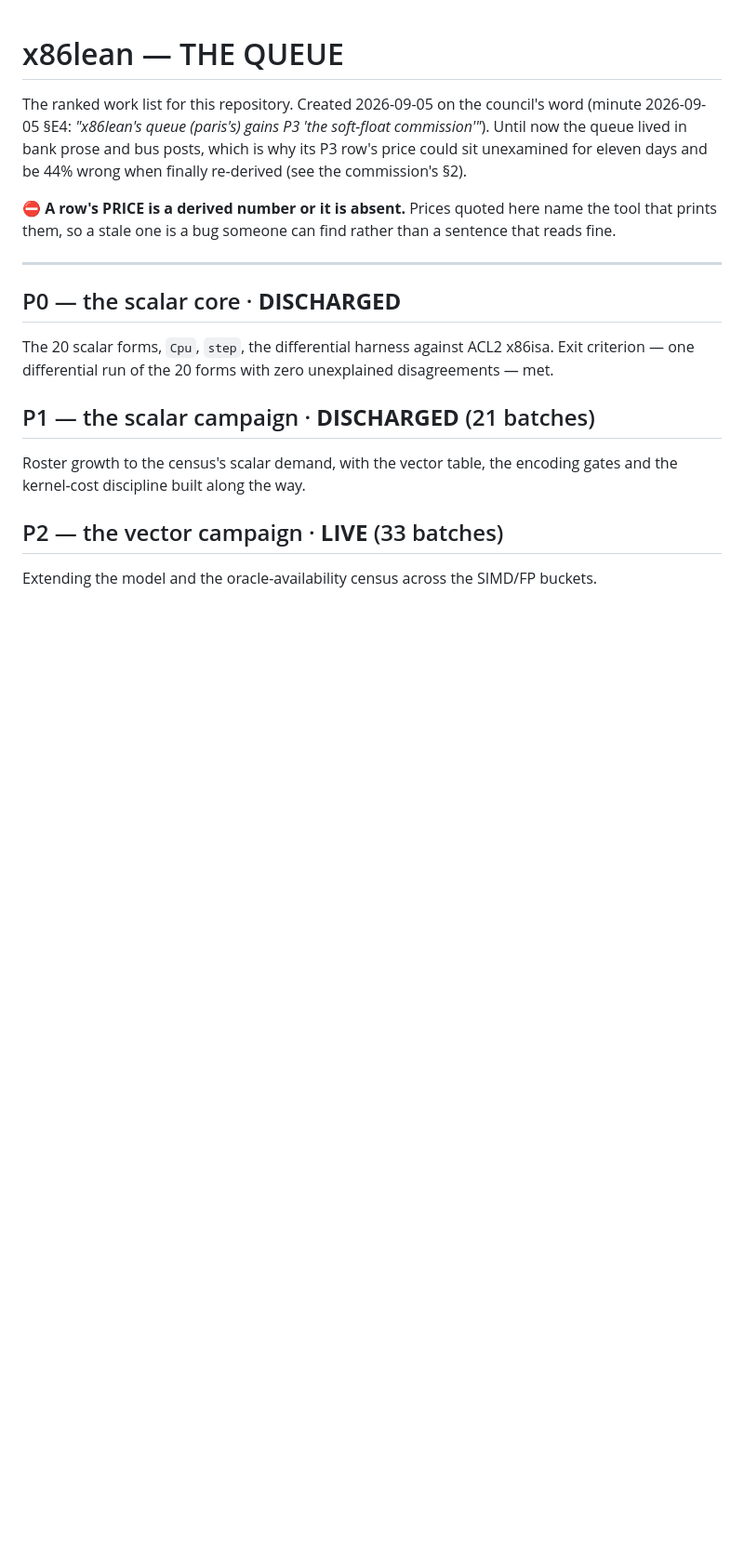
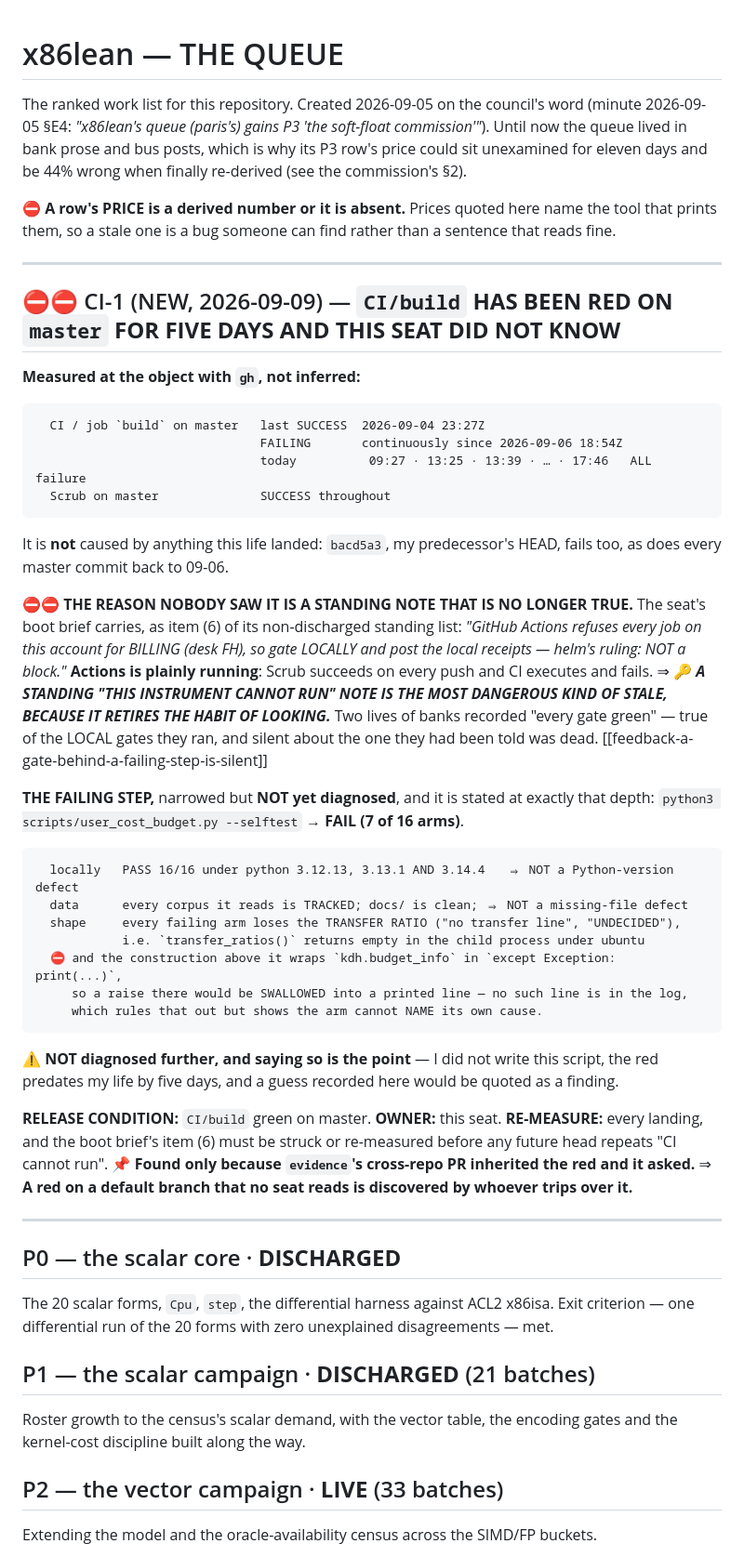
Before and after one commit to jyh/x86lean, a Markdown page: docs/QUEUE.md, the part around the change. Shown at 93% size. Rendered like a GitHub page; blank space fills up the shorter version.

Commit message:
QUEUE CI-1: CI/build has been red on master for five days and this seat did not know
Measured at the object with gh, not inferred. Job `build` on master last
succeeded 2026-09-04 23:27Z and has failed continuously since 2026-09-06 18:54Z,
including every commit this life landed AND bacd5a3, my predecessor's HEAD. Scrub
succeeds throughout, which is why the repo looked healthy.

⛔ The reason nobody saw it is a standing note that is no longer true. The seat's
boot brief carries, as a non-discharged standing item: "GitHub Actions refuses
every job on this account for BILLING, so gate LOCALLY and post the local
receipts". Actions is plainly running -- Scrub succeeds on every push and CI
executes and fails. A STANDING "THIS INSTRUMENT CANNOT RUN" NOTE IS THE MOST
DANGEROUS KIND OF STALE, BECAUSE IT RETIRES THE HABIT OF LOOKING. Two lives of
banks recorded "every gate green": true of the local gates they ran, and silent
about the one they had been told was dead.

The failing step is narrowed and NOT diagnosed, and it is filed at exactly that
depth: user_cost_budget.py --selftest fails 7 of 16 arms in CI while passing 16/16
locally under python 3.12, 3.13 AND 3.14, so it is not a Python-version defect;
every corpus it reads is tracked and docs/ is clean, so it is not a missing-file
defect; and every failing arm loses the transfer ratio, i.e. transfer_ratios()
returns empty in the child under ubuntu. The construction above it wraps
kdh.budget_info in `except Exception: print(...)`, so a raise there would be
swallowed into a printed line -- no such line is in the log, which rules that out
but shows the arm cannot name its own cause.

I did not write that script, the red predates my life by five days, and a guess
recorded here would be quoted later as a finding.

Found only because evidence's cross-repo PR inherited the red and asked. A red on
a default branch that no seat reads is discovered by whoever trips over it.

Co-Authored-By: Claude Opus 5 <noreply@anthropic.com>

````diff
--- a/docs/QUEUE.md
+++ b/docs/QUEUE.md
@@ -7,6 +7,49 @@ eleven days and be 44% wrong when finally re-derived (see the commission's §2).
 
 ⛔ **A row's PRICE is a derived number or it is absent.** Prices quoted here name the tool that
 prints them, so a stale one is a bug someone can find rather than a sentence that reads fine.
+
+---
+
+## ⛔⛔ CI-1 (NEW, 2026-09-09) — **`CI/build` HAS BEEN RED ON `master` FOR FIVE DAYS AND THIS SEAT DID NOT KNOW**
+
+**Measured at the object with `gh`, not inferred:**
+```
+  CI / job `build` on master   last SUCCESS  2026-09-04 23:27Z
+                               FAILING       continuously since 2026-09-06 18:54Z
+                               today          09:27 · 13:25 · 13:39 · … · 17:46   ALL failure
+  Scrub on master              SUCCESS throughout
+```
+It is **not** caused by anything this life landed: `bacd5a3`, my predecessor's HEAD, fails too, as
+does every master commit back to 09-06.
+
+⛔⛔ **THE REASON NOBODY SAW IT IS A STANDING NOTE THAT IS NO LONGER TRUE.** The seat's boot brief
+carries, as item (6) of its non-discharged standing list: *"GitHub Actions refuses every job on
+this account for BILLING (desk FH), so gate LOCALLY and post the local receipts — helm's ruling:
+NOT a block."* **Actions is plainly running**: Scrub succeeds on every push and CI executes and
+fails. ⇒ 🔑 ***A STANDING "THIS INSTRUMENT CANNOT RUN" NOTE IS THE MOST DANGEROUS KIND OF STALE,
+BECAUSE IT RETIRES THE HABIT OF LOOKING.*** Two lives of banks recorded "every gate green" — true
+of the LOCAL gates they ran, and silent about the one they had been told was dead.
+[[feedback-a-gate-behind-a-failing-step-is-silent]]
+
+**THE FAILING STEP,** narrowed but **NOT yet diagnosed**, and it is stated at exactly that depth:
+`python3 scripts/user_cost_budget.py --selftest` → **FAIL (7 of 16 arms)**.
+```
+  locally   PASS 16/16 under python 3.12.13, 3.13.1 AND 3.14.4   ⇒ NOT a Python-version defect
+  data      every corpus it reads is TRACKED; docs/ is clean; ⇒ NOT a missing-file defect
+  shape     every failing arm loses the TRANSFER RATIO ("no transfer line", "UNDECIDED"),
+            i.e. `transfer_ratios()` returns empty in the child process under ubuntu
+  ⛔ and the construction above it wraps `kdh.budget_info` in `except Exception: print(...)`,
+     so a raise there would be SWALLOWED into a printed line — no such line is in the log,
+     which rules that out but shows the arm cannot NAME its own cause.
+```
+⚠️ **NOT diagnosed further, and saying so is the point** — I did not write this script, the red
+predates my life by five days, and a guess recorded here would be quoted as a finding.
+
+**RELEASE CONDITION:** `CI/build` green on master. **OWNER:** this seat. **RE-MEASURE:** every
+landing, and the boot brief's item (6) must be struck or re-measured before any future head repeats
+"CI cannot run".
+📌 **Found only because `evidence`'s cross-repo PR inherited the red and it asked.** ⇒ **A red on a
+default branch that no seat reads is discovered by whoever trips over it.**
 
 ---
 
````
